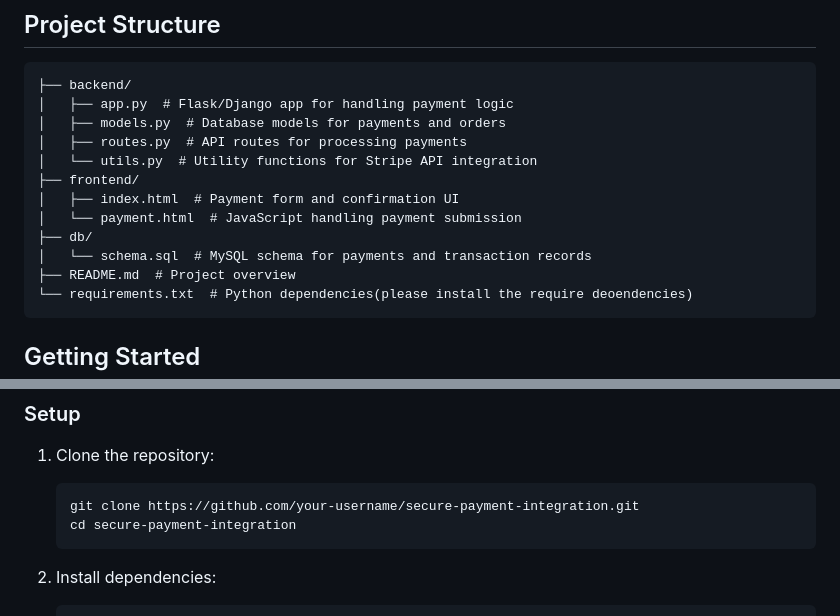
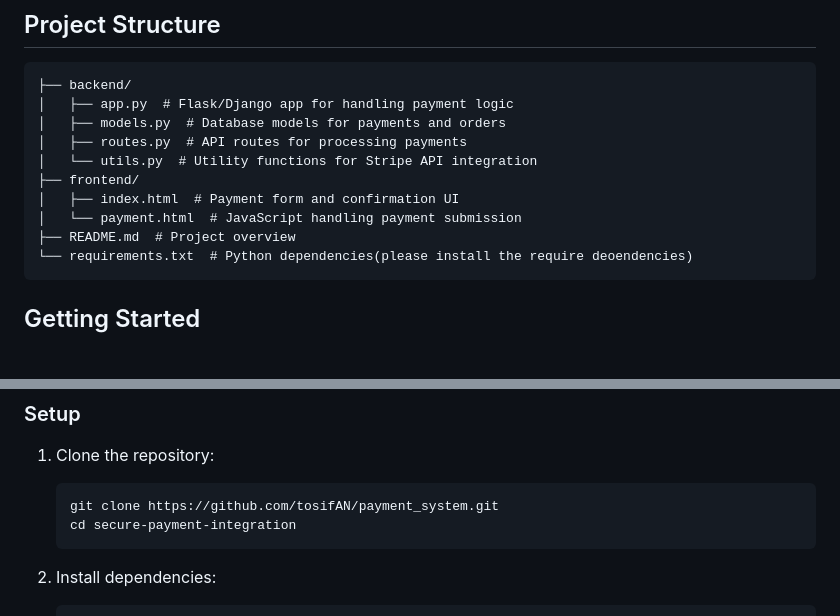
Before and after one commit to tosifAN/payment_system, a Markdown page: README.md, 2 parts joined by grey strips. GitHub-like rendering; blank space fills up the shorter version.

````diff
--- a/README.md
+++ b/README.md
@@ -34,8 +34,6 @@ The payment integration adds a critical functionality to platforms like **Lunchb
 ├── frontend/
 │   ├── index.html  # Payment form and confirmation UI
 │   └── payment.html  # JavaScript handling payment submission
-├── db/
-│   └── schema.sql  # MySQL schema for payments and transaction records
 ├── README.md  # Project overview
 └── requirements.txt  # Python dependencies(please install the require deoendencies)
 ```
@@ -52,7 +50,7 @@ The payment integration adds a critical functionality to platforms like **Lunchb
 
 1. Clone the repository:
    ```bash
-   git clone https://github.com/your-username/secure-payment-integration.git
+   git clone https://github.com/tosifAN/payment_system.git
    cd secure-payment-integration
    ```
 
````
